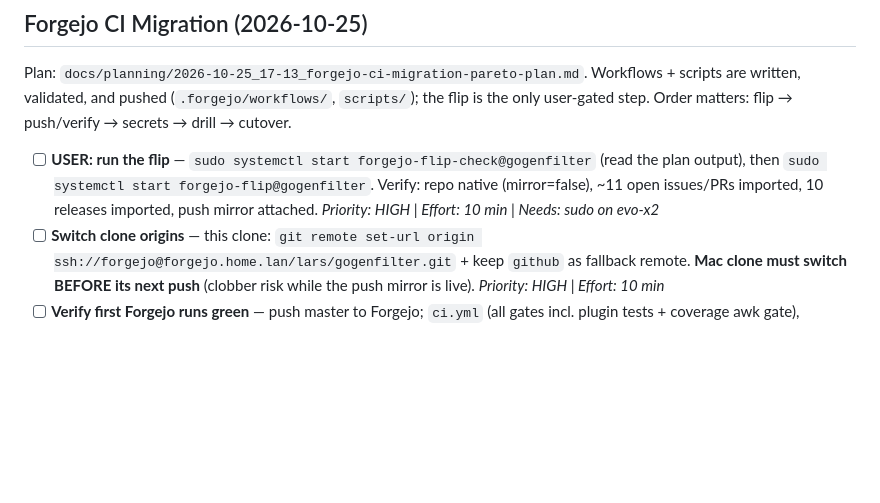
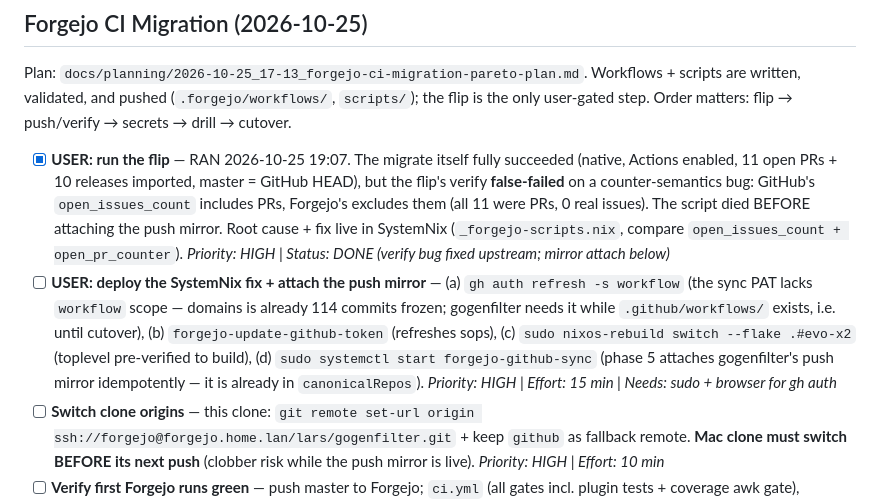
Before and after one commit to LarsArtmann/gogenfilter, a Markdown page: TODO_LIST.md, the part around the change. Rendered like a GitHub page; blank space fills up the shorter version.

```diff
--- a/TODO_LIST.md
+++ b/TODO_LIST.md
@@ -54,10 +54,20 @@ Plan: `docs/planning/2026-10-25_17-13_forgejo-ci-migration-pareto-plan.md`. Work
 written, validated, and pushed (`.forgejo/workflows/`, `scripts/`); the flip is the only user-gated
 step. Order matters: flip → push/verify → secrets → drill → cutover.
 
-- [ ] **USER: run the flip** — `sudo systemctl start forgejo-flip-check@gogenfilter` (read the
-      plan output), then `sudo systemctl start forgejo-flip@gogenfilter`. Verify: repo native
-      (mirror=false), ~11 open issues/PRs imported, 10 releases imported, push mirror attached.
-      _Priority: HIGH | Effort: 10 min | Needs: sudo on evo-x2_
+- [x] **USER: run the flip** — RAN 2026-10-25 19:07. The migrate itself fully succeeded
+      (native, Actions enabled, 11 open PRs + 10 releases imported, master = GitHub HEAD), but the
+      flip's verify **false-failed** on a counter-semantics bug: GitHub's `open_issues_count`
+      includes PRs, Forgejo's excludes them (all 11 were PRs, 0 real issues). The script died
+      BEFORE attaching the push mirror. Root cause + fix live in SystemNix
+      (`_forgejo-scripts.nix`, compare `open_issues_count + open_pr_counter`).
+      _Priority: HIGH | Status: DONE (verify bug fixed upstream; mirror attach below)_
+- [ ] **USER: deploy the SystemNix fix + attach the push mirror** — (a) `gh auth refresh -s workflow`
+      (the sync PAT lacks `workflow` scope — domains is already 114 commits frozen; gogenfilter
+      needs it while `.github/workflows/` exists, i.e. until cutover), (b) `forgejo-update-github-token`
+      (refreshes sops), (c) `sudo nixos-rebuild switch --flake .#evo-x2` (toplevel pre-verified to
+      build), (d) `sudo systemctl start forgejo-github-sync` (phase 5 attaches gogenfilter's push
+      mirror idempotently — it is already in `canonicalRepos`).
+      _Priority: HIGH | Effort: 15 min | Needs: sudo + browser for gh auth_
 - [ ] **Switch clone origins** — this clone: `git remote set-url origin ssh://forgejo@forgejo.home.lan/lars/gogenfilter.git`
       + keep `github` as fallback remote. **Mac clone must switch BEFORE its next push** (clobber
       risk while the push mirror is live).
```
Also changed, not shown: docs/status/2026-10-25_19-05_forgejo-migration-execution-report.md (+25 -0 lines).
